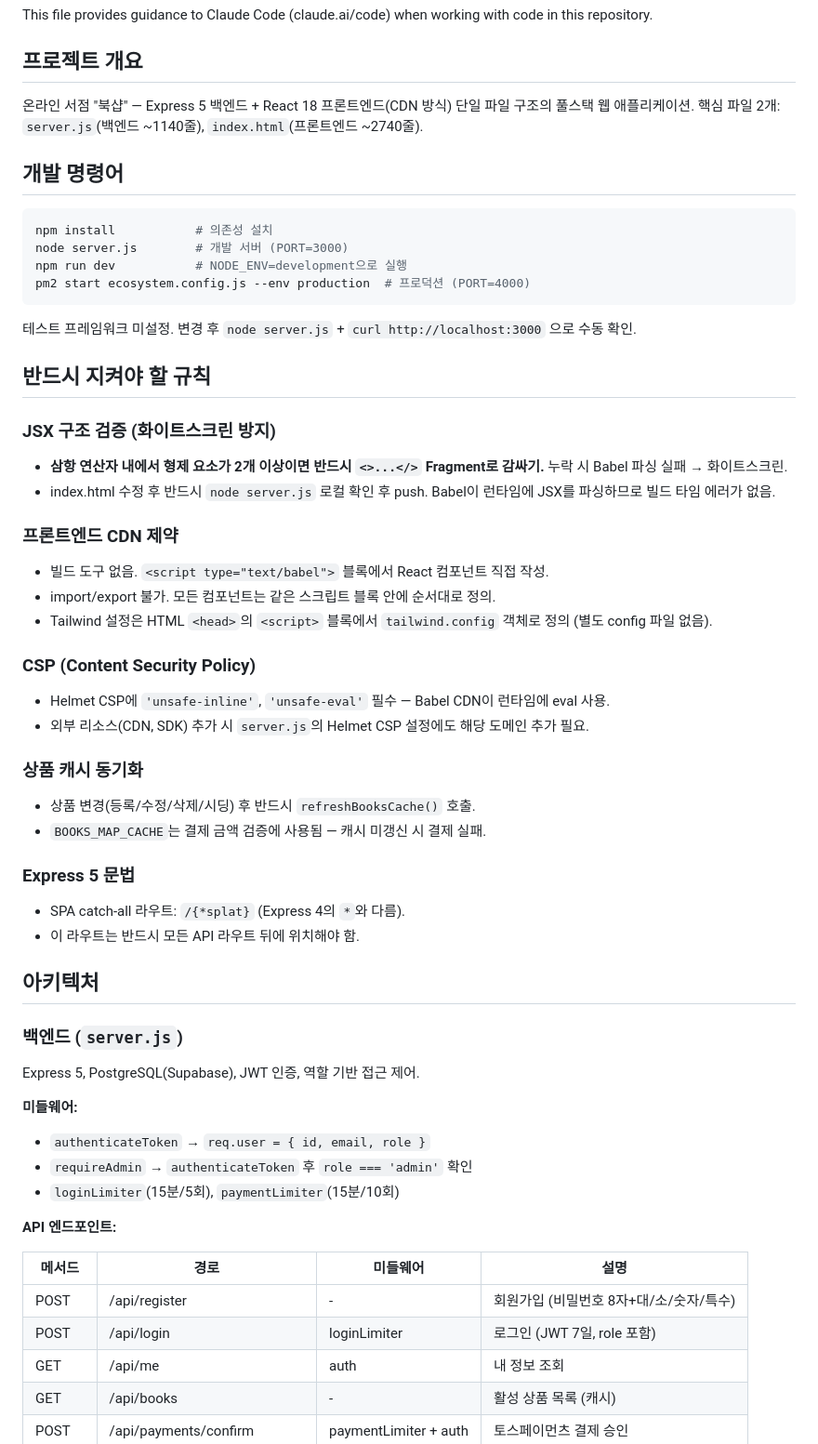
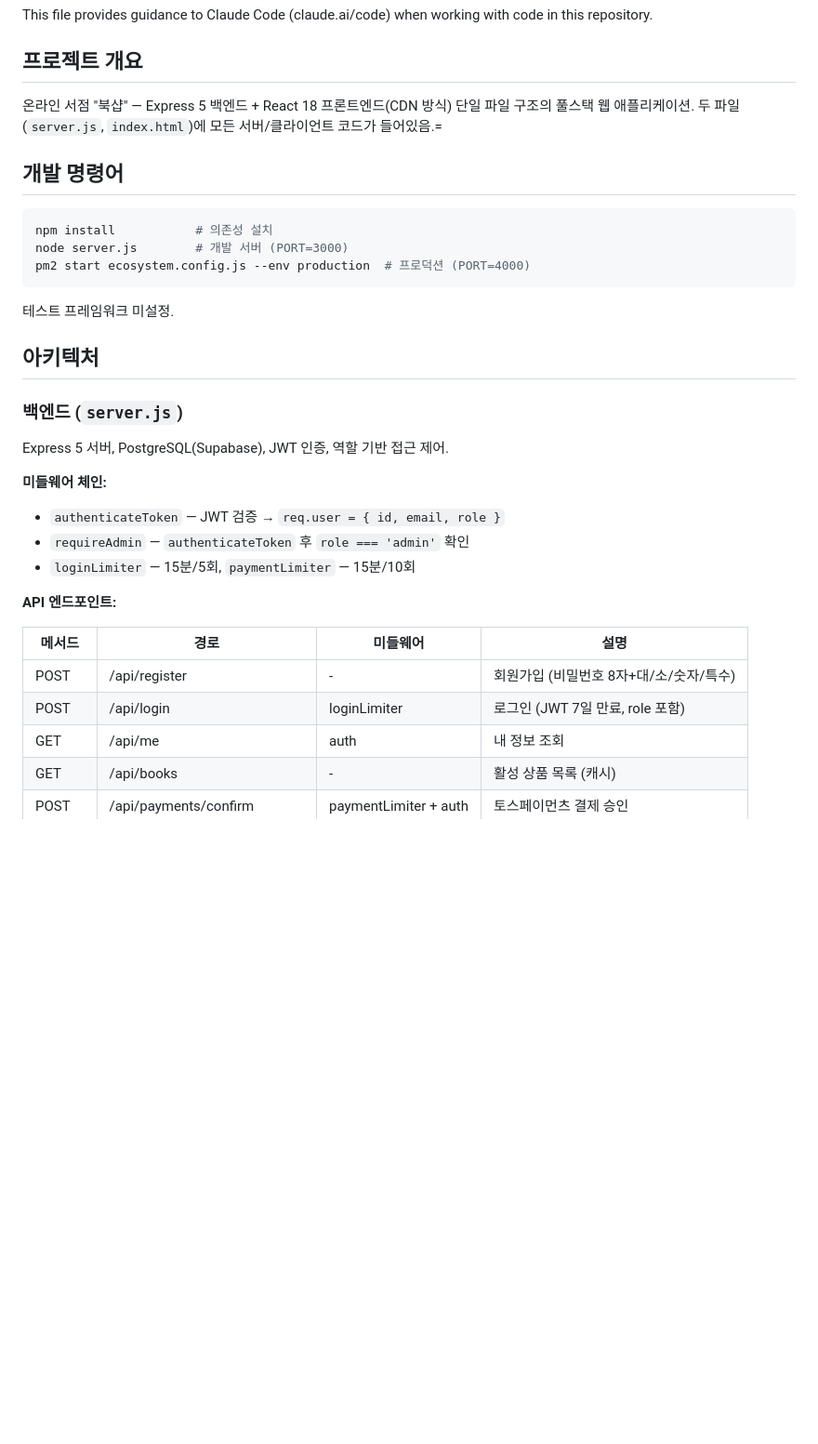
Before and after one commit to season1zeepapa-cell/book-shop, a Markdown page: CLAUDE.md, the part around one of its changes. Shown at 93% size. GitHub-like rendering; blank space fills up the shorter version.

````diff
--- a/CLAUDE.md
+++ b/CLAUDE.md
@@ -5,59 +5,35 @@ This file provides guidance to Claude Code (claude.ai/code) when working with co
 ## 프로젝트 개요
 
 온라인 서점 "북샵" — Express 5 백엔드 + React 18 프론트엔드(CDN 방식) 단일 파일 구조의 풀스택 웹 애플리케이션.
-핵심 파일 2개: `server.js`(백엔드 ~1140줄), `index.html`(프론트엔드 ~2740줄).
+두 파일(`server.js`, `index.html`)에 모든 서버/클라이언트 코드가 들어있음.=
 
 ## 개발 명령어
 
 ```bash
 npm install           # 의존성 설치
 node server.js        # 개발 서버 (PORT=3000)
-npm run dev           # NODE_ENV=development으로 실행
 pm2 start ecosystem.config.js --env production  # 프로덕션 (PORT=4000)
 ```
 
-테스트 프레임워크 미설정. 변경 후 `node server.js` + `curl http://localhost:3000` 으로 수동 확인.
-
-## 반드시 지켜야 할 규칙
-
-### JSX 구조 검증 (화이트스크린 방지)
-- **삼항 연산자 내에서 형제 요소가 2개 이상이면 반드시 `<>...</>` Fragment로 감싸기.** 누락 시 Babel 파싱 실패 → 화이트스크린.
-- index.html 수정 후 반드시 `node server.js` 로컬 확인 후 push. Babel이 런타임에 JSX를 파싱하므로 빌드 타임 에러가 없음.
-
-### 프론트엔드 CDN 제약
-- 빌드 도구 없음. `<script type="text/babel">` 블록에서 React 컴포넌트 직접 작성.
-- import/export 불가. 모든 컴포넌트는 같은 스크립트 블록 안에 순서대로 정의.
-- Tailwind 설정은 HTML `<head>`의 `<script>` 블록에서 `tailwind.config` 객체로 정의 (별도 config 파일 없음).
-
-### CSP (Content Security Policy)
-- Helmet CSP에 `'unsafe-inline'`, `'unsafe-eval'` 필수 — Babel CDN이 런타임에 eval 사용.
-- 외부 리소스(CDN, SDK) 추가 시 `server.js`의 Helmet CSP 설정에도 해당 도메인 추가 필요.
-
-### 상품 캐시 동기화
-- 상품 변경(등록/수정/삭제/시딩) 후 반드시 `refreshBooksCache()` 호출.
-- `BOOKS_MAP_CACHE`는 결제 금액 검증에 사용됨 — 캐시 미갱신 시 결제 실패.
-
-### Express 5 문법
-- SPA catch-all 라우트: `/{*splat}` (Express 4의 `*`와 다름).
-- 이 라우트는 반드시 모든 API 라우트 뒤에 위치해야 함.
+테스트 프레임워크 미설정.
 
 ## 아키텍처
 
 ### 백엔드 (`server.js`)
 
-Express 5, PostgreSQL(Supabase), JWT 인증, 역할 기반 접근 제어.
+Express 5 서버, PostgreSQL(Supabase), JWT 인증, 역할 기반 접근 제어.
 
-**미들웨어:**
-- `authenticateToken` → `req.user = { id, email, role }`
-- `requireAdmin` → `authenticateToken` 후 `role === 'admin'` 확인
-- `loginLimiter`(15분/5회), `paymentLimiter`(15분/10회)
+**미들웨어 체인:**
+- `authenticateToken` — JWT 검증 → `req.user = { id, email, role }`
+- `requireAdmin` — `authenticateToken` 후 `role === 'admin'` 확인
+- `loginLimiter` — 15분/5회, `paymentLimiter` — 15분/10회
 
 **API 엔드포인트:**
 
 | 메서드 | 경로 | 미들웨어 | 설명 |
 |--------|------|----------|------|
 | POST | /api/register | - | 회원가입 (비밀번호 8자+대/소/숫자/특수) |
-| POST | /api/login | loginLimiter | 로그인 (JWT 7일, role 포함) |
+| POST | /api/login | loginLimiter | 로그인 (JWT 7일 만료, role 포함) |
 | GET | /api/me | auth | 내 정보 조회 |
 | GET | /api/books | - | 활성 상품 목록 (캐시) |
 | POST | /api/payments/confirm | paymentLimiter + auth | 토스페이먼츠 결제 승인 |
````
Also changed, not shown: other parts of CLAUDE.md (+31 -24 lines).
